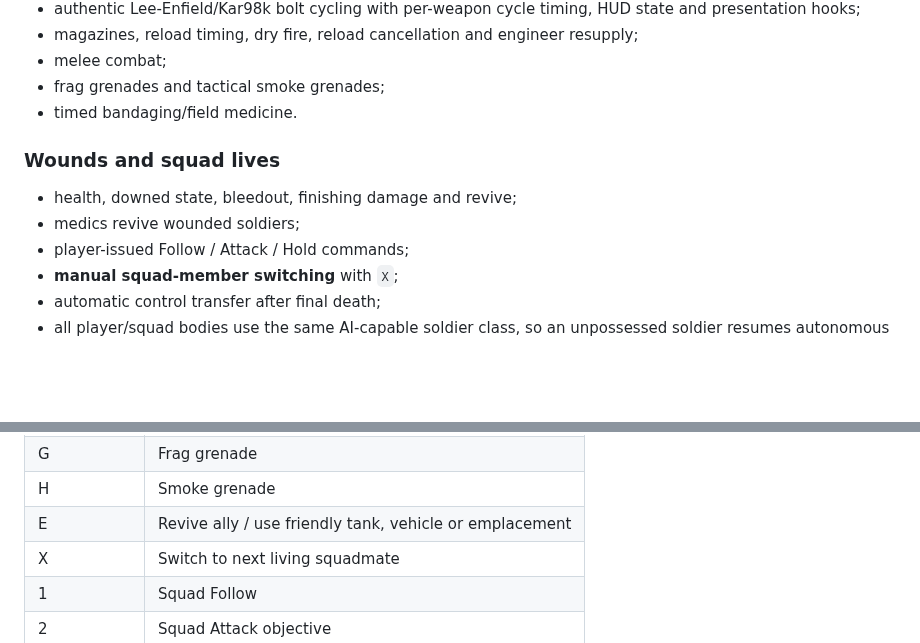
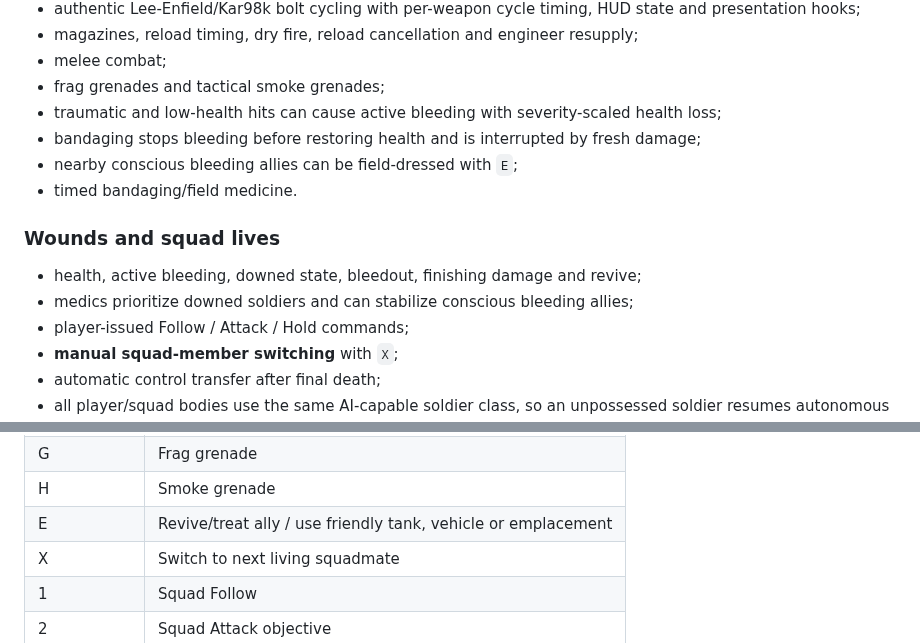
Before and after one commit to Tommaso-R-Marena/Warrior-s-Paradise, a Markdown page: README.md, 2 parts joined by grey strips. Drawn GitHub-style; blank space fills up the shorter version.

Commit message:
docs: surface active bleeding and field treatment

```diff
--- a/README.md
+++ b/README.md
@@ -22,12 +22,15 @@ The repository now contains a substantial code-side combined-arms battle rather
 - magazines, reload timing, dry fire, reload cancellation and engineer resupply;
 - melee combat;
 - frag grenades and tactical smoke grenades;
+- traumatic and low-health hits can cause active bleeding with severity-scaled health loss;
+- bandaging stops bleeding before restoring health and is interrupted by fresh damage;
+- nearby conscious bleeding allies can be field-dressed with `E`;
 - timed bandaging/field medicine.
 
 ### Wounds and squad lives
 
-- health, downed state, bleedout, finishing damage and revive;
-- medics revive wounded soldiers;
+- health, active bleeding, downed state, bleedout, finishing damage and revive;
+- medics prioritize downed soldiers and can stabilize conscious bleeding allies;
 - player-issued Follow / Attack / Hold commands;
 - **manual squad-member switching** with `X`;
 - automatic control transfer after final death;
@@ -142,7 +145,7 @@ See [Free Content Workflow](docs/FREE_CONTENT_WORKFLOW.md), [Free Asset Bootstra
 | V | Bandage |
 | G | Frag grenade |
 | H | Smoke grenade |
-| E | Revive ally / use friendly tank, vehicle or emplacement |
+| E | Revive/treat ally / use friendly tank, vehicle or emplacement |
 | X | Switch to next living squadmate |
 | 1 | Squad Follow |
 | 2 | Squad Attack objective |
```
